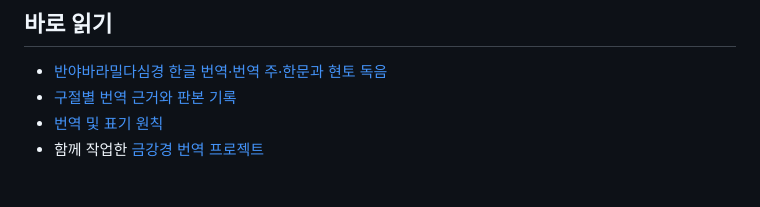
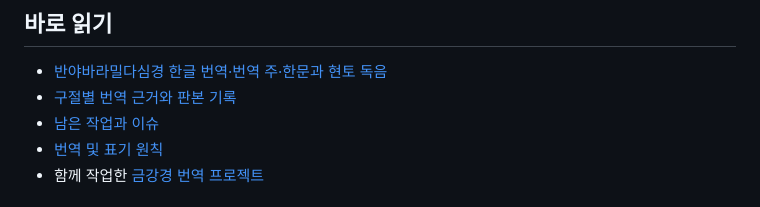
Before and after one commit to redjade/heart-sutra, a Markdown page: README.md, the part around the change. Rendered like a GitHub page.

```diff
--- a/README.md
+++ b/README.md
@@ -8,6 +8,7 @@
 
 - [반야바라밀다심경 한글 번역·번역 주·한문과 현토 독음](translation/01-heart-sutra.md)
 - [구절별 번역 근거와 판본 기록](SOURCES.md)
+- [남은 작업과 이슈](TODO.md)
 - [번역 및 표기 원칙](translation/STYLE.md)
 - 함께 작업한 [금강경 번역 프로젝트](https://github.com/redjade/diamond-sutra)
 
```
Also changed, not shown: TODO.md (added, +23 -0 lines).
